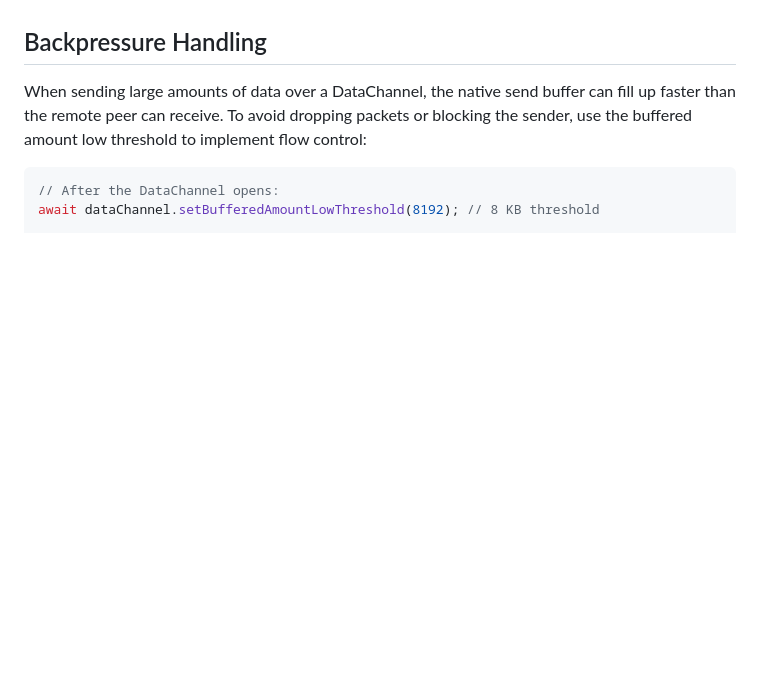
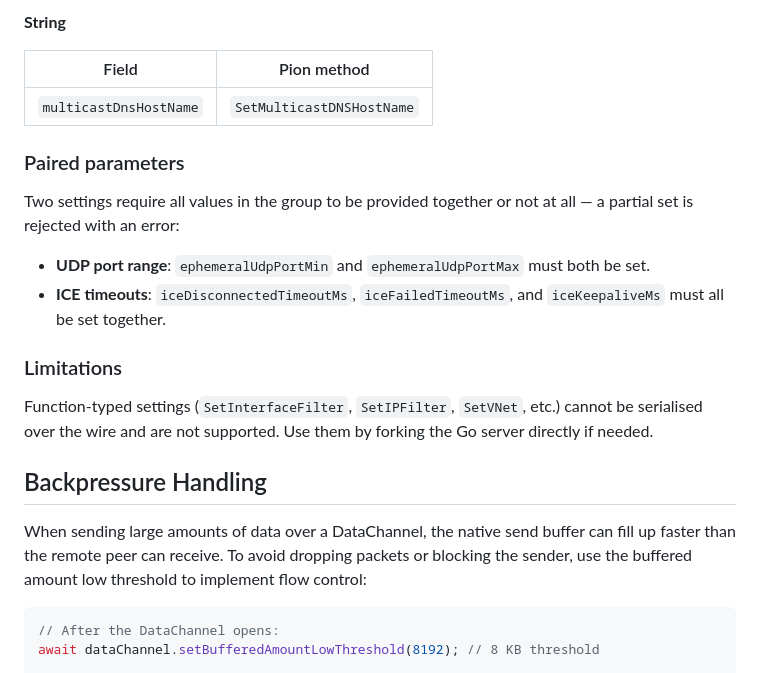
Before and after one commit to gurupras/flutter-pion-bridge, a Markdown page: README.md, the part around one of its changes. GitHub-like rendering; blank space fills up the shorter version.

```diff
--- a/README.md
+++ b/README.md
@@ -125,3 +188,20 @@ Hot restart reinitialises the Dart layer and calls `startServer` again. The plug
+**String**
+
+| Field | Pion method |
+|-------|------------|
+| `multicastDnsHostName` | `SetMulticastDNSHostName` |
+
+### Paired parameters
+
+Two settings require all values in the group to be provided together or not at all — a partial set is rejected with an error:
+
+- **UDP port range**: `ephemeralUdpPortMin` and `ephemeralUdpPortMax` must both be set.
+- **ICE timeouts**: `iceDisconnectedTimeoutMs`, `iceFailedTimeoutMs`, and `iceKeepaliveMs` must all be set together.
+
+### Limitations
+
+Function-typed settings (`SetInterfaceFilter`, `SetIPFilter`, `SetVNet`, etc.) cannot be serialised over the wire and are not supported. Use them by forking the Go server directly if needed.
+
 ## Backpressure Handling
 
 When sending large amounts of data over a DataChannel, the native send buffer can fill up faster than the remote peer can receive. To avoid dropping packets or blocking the sender, use the buffered amount low threshold to implement flow control:
```
Also changed, not shown: other parts of README.md (+63 -0 lines).
